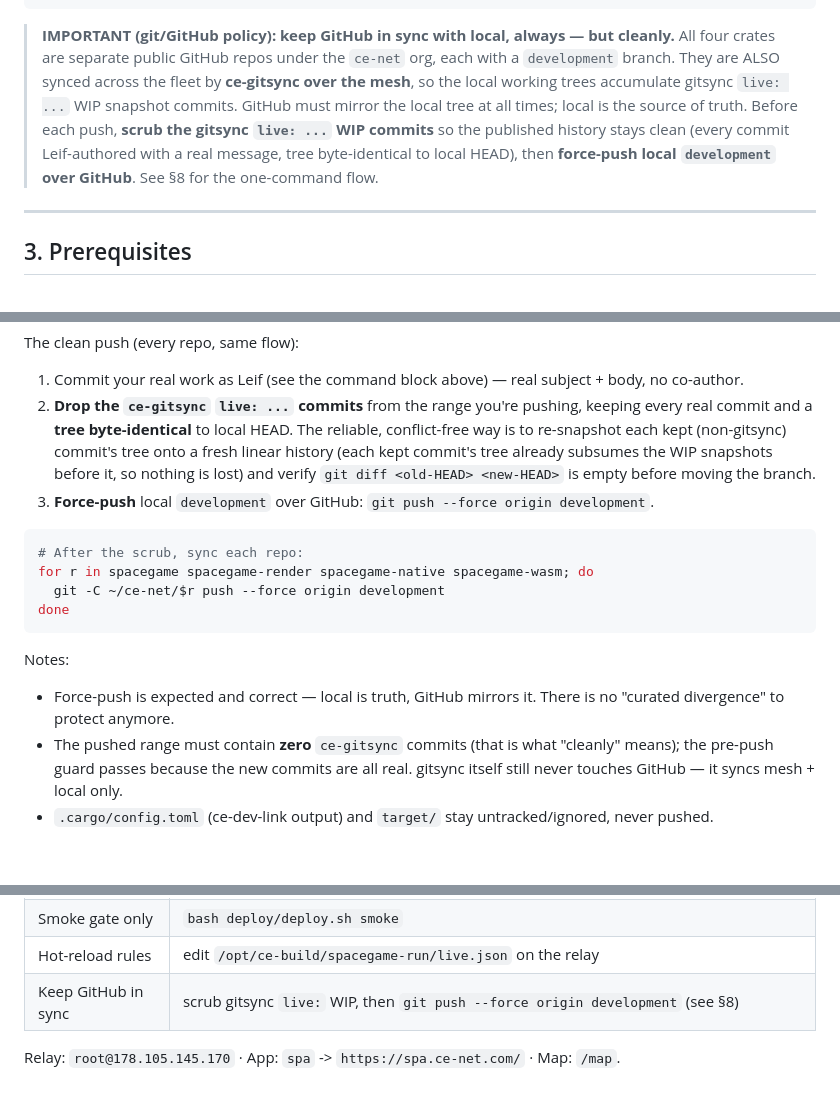
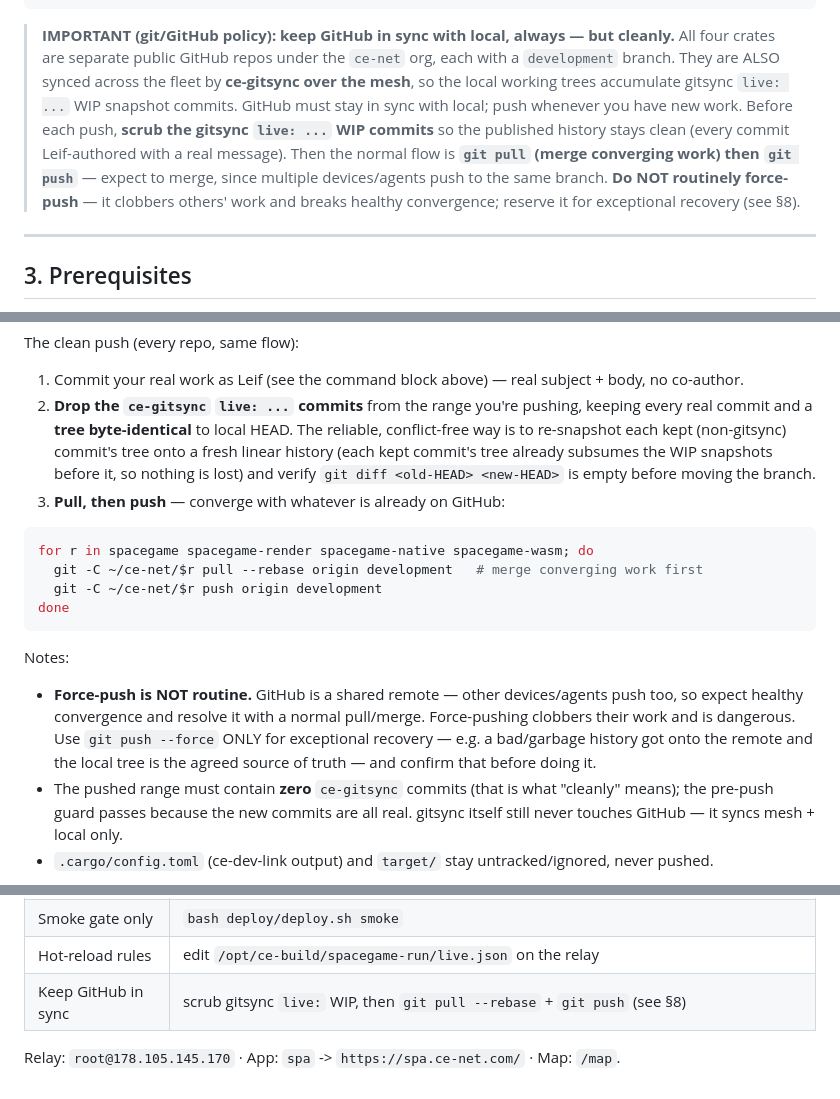
Before and after one commit to ce-net/spacegame, a Markdown page: OPERATIONS.md, 3 parts joined by grey strips. Rendered like a GitHub page; blank space fills up the shorter version.

Commit message:
docs: normal sync is pull/merge + push, not force-push
Correction: force-push is not the routine. GitHub is a shared remote — expect healthy convergence and merge it. Reserve --force for exceptional recovery only (e.g. a garbage history reached the remote).

````diff
--- a/OPERATIONS.md
+++ b/OPERATIONS.md
@@ -47,10 +47,12 @@ spacegame (SDK, default-features=false = wasm-clean, no mesh/tokio)
 > **IMPORTANT (git/GitHub policy): keep GitHub in sync with local, always — but cleanly.** All four
 > crates are separate public GitHub repos under the `ce-net` org, each with a `development` branch.
 > They are ALSO synced across the fleet by **ce-gitsync over the mesh**, so the local working trees
-> accumulate gitsync `live: ...` WIP snapshot commits. GitHub must mirror the local tree at all times;
-> local is the source of truth. Before each push, **scrub the gitsync `live: ...` WIP commits** so the
-> published history stays clean (every commit Leif-authored with a real message, tree byte-identical to
-> local HEAD), then **force-push local `development` over GitHub**. See §8 for the one-command flow.
+> accumulate gitsync `live: ...` WIP snapshot commits. GitHub must stay in sync with local; push
+> whenever you have new work. Before each push, **scrub the gitsync `live: ...` WIP commits** so the
+> published history stays clean (every commit Leif-authored with a real message). Then the normal flow
+> is **`git pull` (merge converging work) then `git push`** — expect to merge, since multiple
+> devices/agents push to the same branch. **Do NOT routinely force-push** — it clobbers others' work
+> and breaks healthy convergence; reserve it for exceptional recovery (see §8).
 
 ---
 
@@ -261,18 +263,20 @@ The clean push (every repo, same flow):
    re-snapshot each kept (non-gitsync) commit's tree onto a fresh linear history (each kept commit's
    tree already subsumes the WIP snapshots before it, so nothing is lost) and verify
    `git diff <old-HEAD> <new-HEAD>` is empty before moving the branch.
-3. **Force-push** local `development` over GitHub: `git push --force origin development`.
+3. **Pull, then push** — converge with whatever is already on GitHub:
 
 ```bash
-# After the scrub, sync each repo:
 for r in spacegame spacegame-render spacegame-native spacegame-wasm; do
-  git -C ~/ce-net/$r push --force origin development
+  git -C ~/ce-net/$r pull --rebase origin development   # merge converging work first
+  git -C ~/ce-net/$r push origin development
 done
 ```
 
 Notes:
-- Force-push is expected and correct — local is truth, GitHub mirrors it. There is no "curated
-  divergence" to protect anymore.
+- **Force-push is NOT routine.** GitHub is a shared remote — other devices/agents push too, so expect
+  healthy convergence and resolve it with a normal pull/merge. Force-pushing clobbers their work and
+  is dangerous. Use `git push --force` ONLY for exceptional recovery — e.g. a bad/garbage history got
+  onto the remote and the local tree is the agreed source of truth — and confirm that before doing it.
 - The pushed range must contain **zero** `ce-gitsync` commits (that is what "cleanly" means); the
   pre-push guard passes because the new commits are all real. gitsync itself still never touches
   GitHub — it syncs mesh + local only.
@@ -295,6 +299,6 @@ Notes:
 | Frontend only | `bash deploy/deploy.sh frontend` |
 | Smoke gate only | `bash deploy/deploy.sh smoke` |
 | Hot-reload rules | edit `/opt/ce-build/spacegame-run/live.json` on the relay |
-| Keep GitHub in sync | scrub gitsync `live:` WIP, then `git push --force origin development` (see §8) |
+| Keep GitHub in sync | scrub gitsync `live:` WIP, then `git pull --rebase` + `git push` (see §8) |
 
 Relay: `root@178.105.145.170` · App: `spa` -> `https://spa.ce-net.com/` · Map: `/map`.
````
